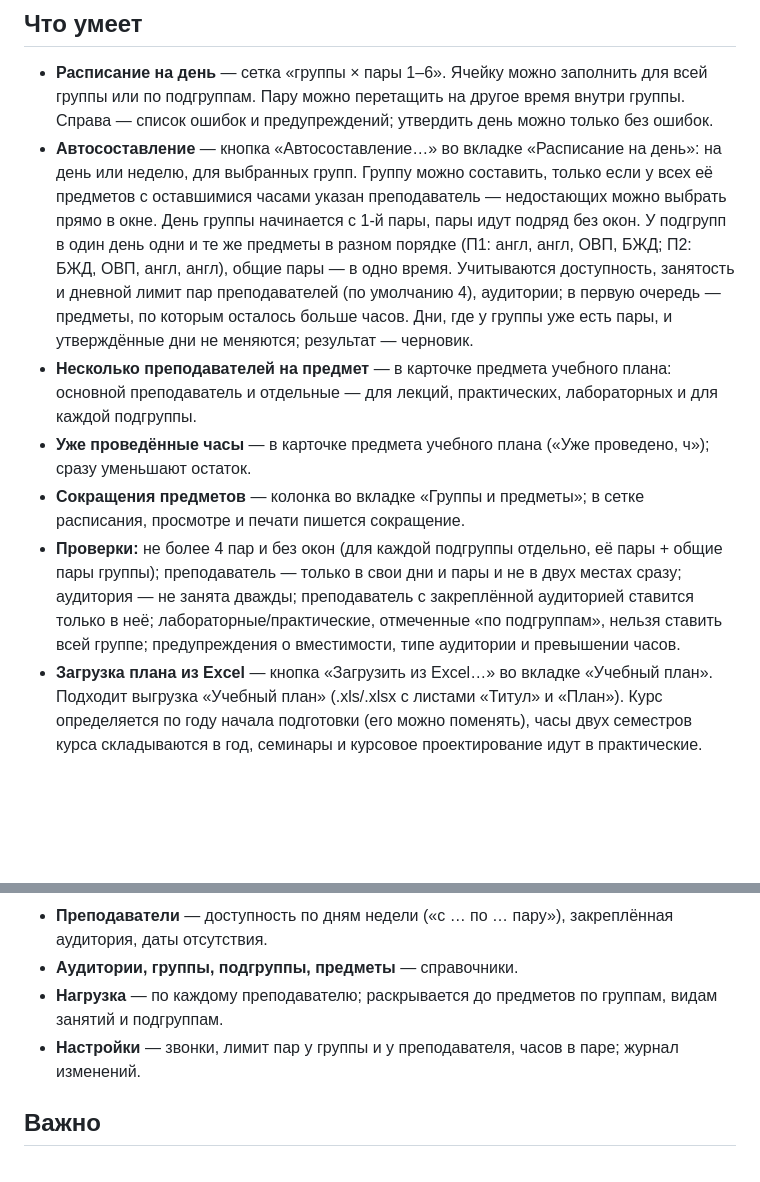
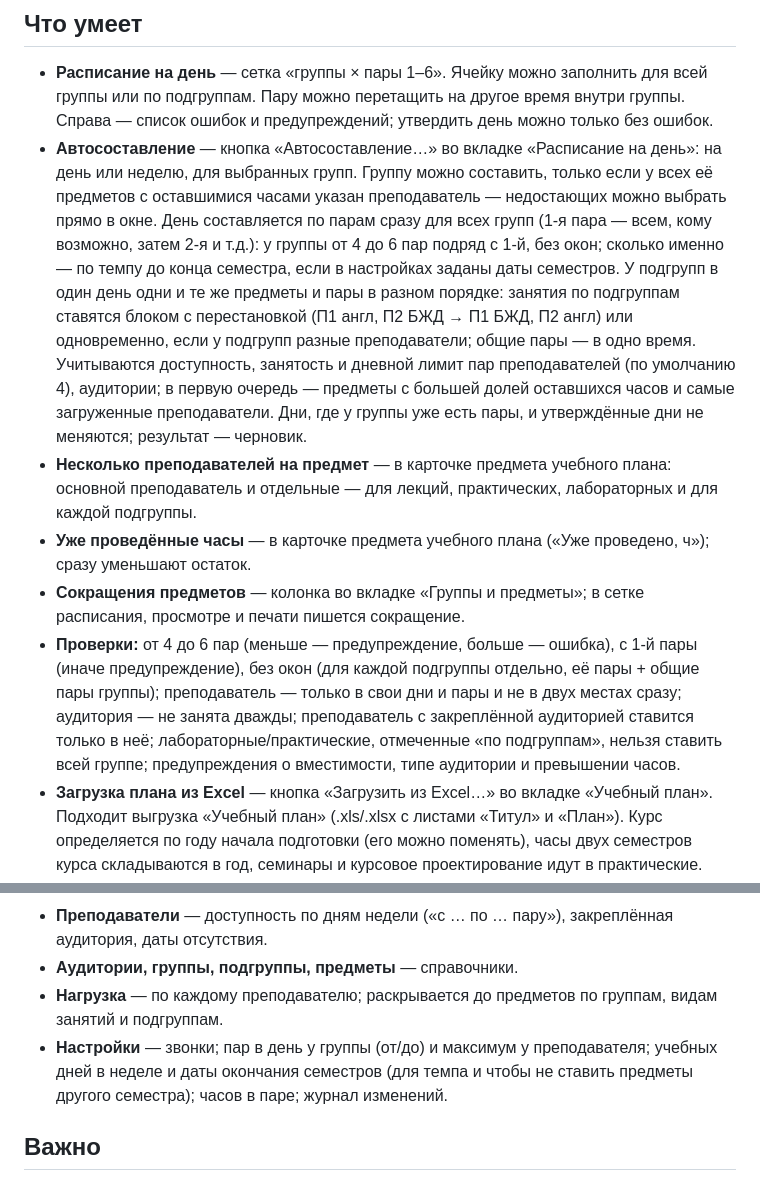
Before and after one commit to nicebeee/raspisanie, a Markdown page: README.md, 2 parts joined by grey strips. Rendered like a GitHub page; blank space fills up the shorter version.

Commit message:
README: новое автосоставление и настройки
Co-Authored-By: Claude Opus 5.5 <noreply@anthropic.com>

```diff
--- a/README.md
+++ b/README.md
@@ -21,17 +21,17 @@
 ## Что умеет
 
 - **Расписание на день** — сетка «группы × пары 1–6». Ячейку можно заполнить для всей группы или по подгруппам. Пару можно перетащить на другое время внутри группы. Справа — список ошибок и предупреждений; утвердить день можно только без ошибок.
-- **Автосоставление** — кнопка «Автосоставление…» во вкладке «Расписание на день»: на день или неделю, для выбранных групп. Группу можно составить, только если у всех её предметов с оставшимися часами указан преподаватель — недостающих можно выбрать прямо в окне. День группы начинается с 1-й пары, пары идут подряд без окон. У подгрупп в один день одни и те же предметы в разном порядке (П1: англ, англ, ОВП, БЖД; П2: БЖД, ОВП, англ, англ), общие пары — в одно время. Учитываются доступность, занятость и дневной лимит пар преподавателей (по умолчанию 4), аудитории; в первую очередь — предметы, по которым осталось больше часов. Дни, где у группы уже есть пары, и утверждённые дни не меняются; результат — черновик.
+- **Автосоставление** — кнопка «Автосоставление…» во вкладке «Расписание на день»: на день или неделю, для выбранных групп. Группу можно составить, только если у всех её предметов с оставшимися часами указан преподаватель — недостающих можно выбрать прямо в окне. День составляется по парам сразу для всех групп (1-я пара — всем, кому возможно, затем 2-я и т.д.): у группы от 4 до 6 пар подряд с 1-й, без окон; сколько именно — по темпу до конца семестра, если в настройках заданы даты семестров. У подгрупп в один день одни и те же предметы и пары в разном порядке: занятия по подгруппам ставятся блоком с перестановкой (П1 англ, П2 БЖД → П1 БЖД, П2 англ) или одновременно, если у подгрупп разные преподаватели; общие пары — в одно время. Учитываются доступность, занятость и дневной лимит пар преподавателей (по умолчанию 4), аудитории; в первую очередь — предметы с большей долей оставшихся часов и самые загруженные преподаватели. Дни, где у группы уже есть пары, и утверждённые дни не меняются; результат — черновик.
 - **Несколько преподавателей на предмет** — в карточке предмета учебного плана: основной преподаватель и отдельные — для лекций, практических, лабораторных и для каждой подгруппы.
 - **Уже проведённые часы** — в карточке предмета учебного плана («Уже проведено, ч»); сразу уменьшают остаток.
 - **Сокращения предметов** — колонка во вкладке «Группы и предметы»; в сетке расписания, просмотре и печати пишется сокращение.
-- **Проверки:** не более 4 пар и без окон (для каждой подгруппы отдельно, её пары + общие пары группы); преподаватель — только в свои дни и пары и не в двух местах сразу; аудитория — не занята дважды; преподаватель с закреплённой аудиторией ставится только в неё; лабораторные/практические, отмеченные «по подгруппам», нельзя ставить всей группе; предупреждения о вместимости, типе аудитории и превышении часов.
+- **Проверки:** от 4 до 6 пар (меньше — предупреждение, больше — ошибка), с 1-й пары (иначе предупреждение), без окон (для каждой подгруппы отдельно, её пары + общие пары группы); преподаватель — только в свои дни и пары и не в двух местах сразу; аудитория — не занята дважды; преподаватель с закреплённой аудиторией ставится только в неё; лабораторные/практические, отмеченные «по подгруппам», нельзя ставить всей группе; предупреждения о вместимости, типе аудитории и превышении часов.
 - **Загрузка плана из Excel** — кнопка «Загрузить из Excel…» во вкладке «Учебный план». Подходит выгрузка «Учебный план» (.xls/.xlsx с листами «Титул» и «План»). Курс определяется по году начала подготовки (его можно поменять), часы двух семестров курса складываются в год, семинары и курсовое проектирование идут в практические. Практики (УП, ПП), экзамены и итоговые строки пропускаются. Можно загрузить в существующую группу (обновятся только часы) или сразу создать новую.
 - **Учебный план** — по каждой группе: предметы, часы (всего, лекции, практические, лабораторные), проведено и осталось пар. Пары списываются при утверждении дня, отмена пары возвращает её в остаток. Для занятий по подгруппам счётчик ведётся на каждую подгруппу.
 - **Преподаватели** — доступность по дням недели («с … по … пару»), закреплённая аудитория, даты отсутствия.
 - **Аудитории, группы, подгруппы, предметы** — справочники.
 - **Нагрузка** — по каждому преподавателю; раскрывается до предметов по группам, видам занятий и подгруппам.
-- **Настройки** — звонки, лимит пар у группы и у преподавателя, часов в паре; журнал изменений.
+- **Настройки** — звонки; пар в день у группы (от/до) и максимум у преподавателя; учебных дней в неделе и даты окончания семестров (для темпа и чтобы не ставить предметы другого семестра); часов в паре; журнал изменений.
 
 ## Важно
 
```
